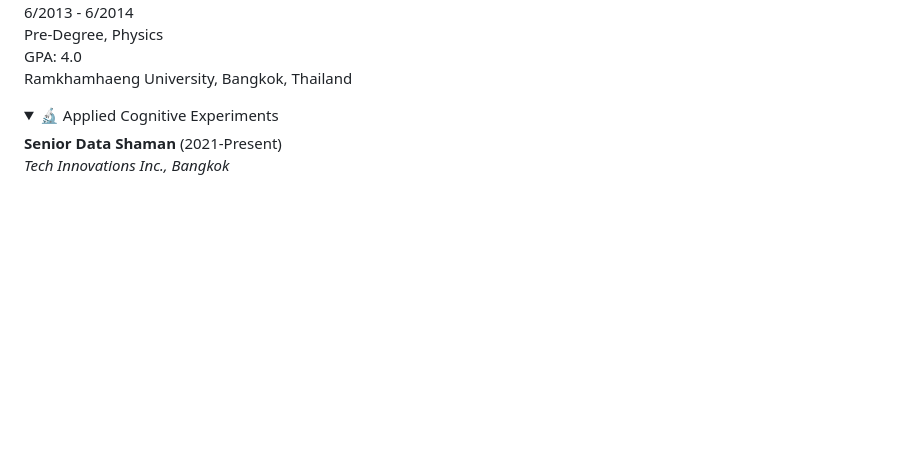
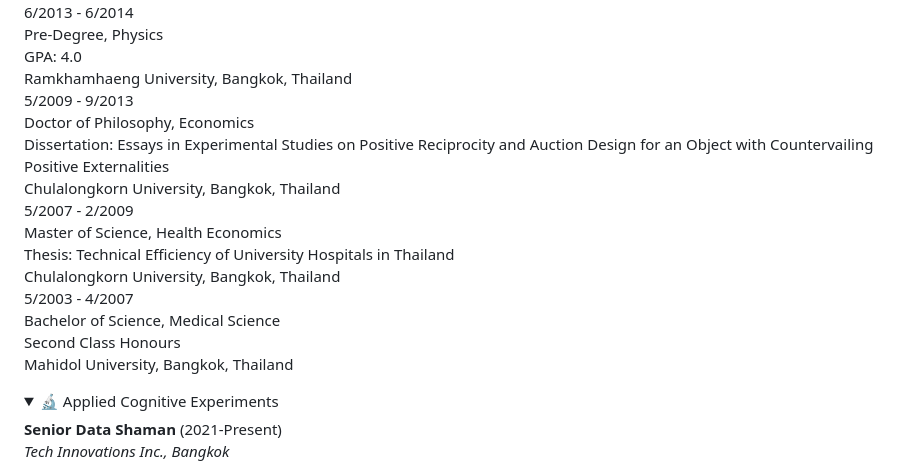
Before and after one commit to bkornpob/bkornpob.github.io, a Markdown page: CV/CV-home.md, the part around the change. Drawn GitHub-style; folded sections open; blank space fills up the shorter version.

```diff
--- a/CV/CV-home.md
+++ b/CV/CV-home.md
@@ -163,6 +163,33 @@ but CV ...
   </div>
 </div>
 
+<div class="info-grid">
+  <div class="info-label">5/2009 - 9/2013</div>
+  <div class="degree-info">
+    <div class="degree-title">Doctor of Philosophy, Economics</div>
+    <div class="dissertation">Dissertation: Essays in Experimental Studies on Positive Reciprocity and Auction Design for an Object with Countervailing Positive Externalities</div>
+    <div class="institution">Chulalongkorn University, Bangkok, Thailand</div>
+  </div>
+</div>
+
+<div class="info-grid">
+  <div class="info-label">5/2007 - 2/2009</div>
+  <div class="degree-info">
+    <div class="degree-title">Master of Science, Health Economics</div>
+    <div class="dissertation">Thesis: Technical Efficiency of University Hospitals in Thailand</div>
+    <div class="institution">Chulalongkorn University, Bangkok, Thailand</div>
+  </div>
+</div>
+
+<div class="info-grid">
+  <div class="info-label">5/2003 - 4/2007</div>
+  <div class="degree-info">
+    <div class="degree-title">Bachelor of Science, Medical Science</div>
+    <div class="dissertation">Second Class Honours</div>
+    <div class="institution">Mahidol University, Bangkok, Thailand</div>
+  </div>
+</div>
+
 </details>
 
 <details>
```
